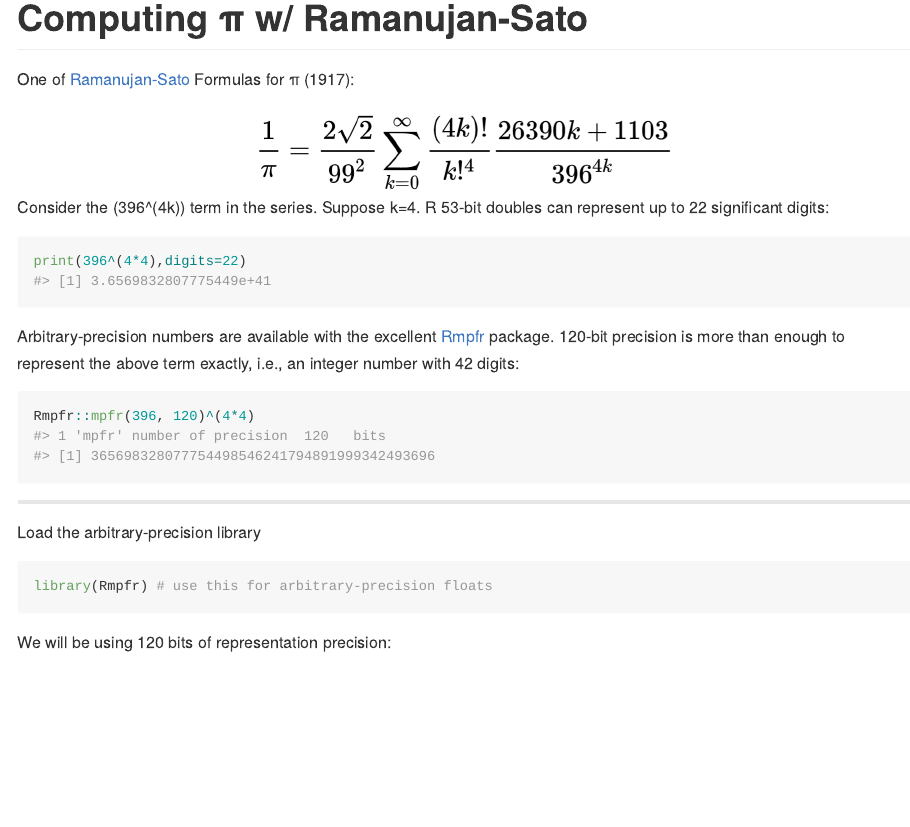
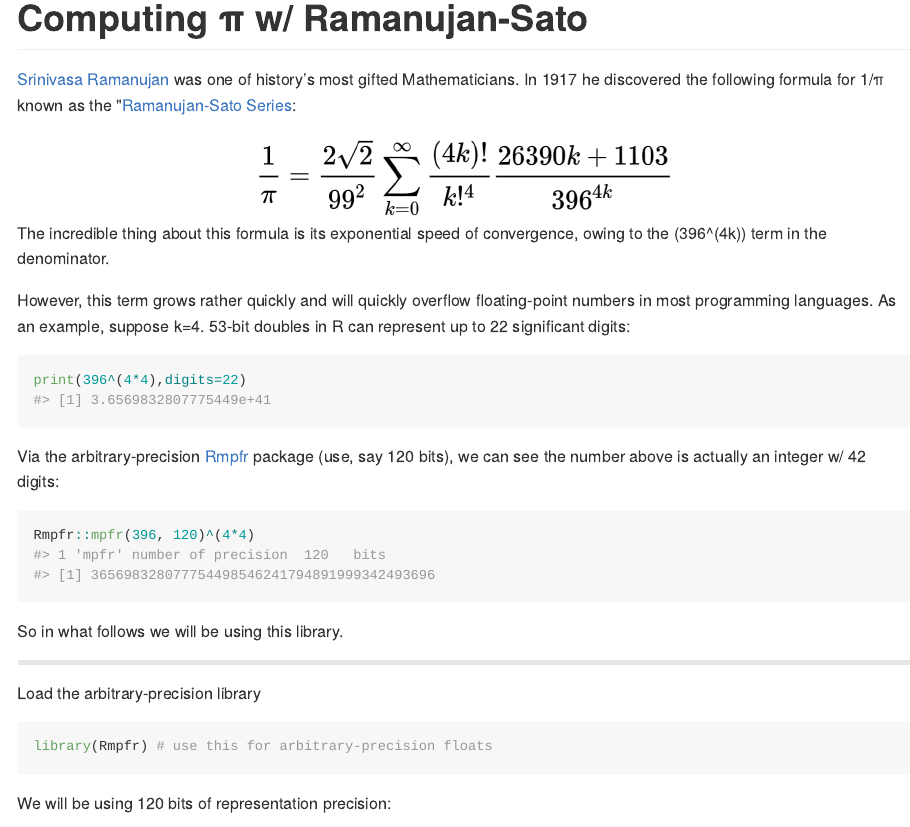
Before and after one commit to dan-reznik/Ramanujan-Sato, an R Markdown document (README.Rmd): the page in a window 1100 px wide, from its top. The pictures show the output file README.md that the author committed with the source, drawn offline in the style of GitHub.

Commit message:
fixed explanation about doubles

````diff
--- a/README.Rmd
+++ b/README.Rmd
@@ -11,23 +11,27 @@ knitr::opts_chunk$set(
 )
 ```
 
-One of [Ramanujan-Sato](https://en.wikipedia.org/wiki/Ramanujan%E2%80%93Sato_series) Formulas for π (1917):
+[Srinivasa Ramanujan](https://en.wikipedia.org/wiki/Srinivasa_Ramanujan) was one of history's most gifted Mathematicians. In 1917 he discovered the following formula for 1/π known as the "[Ramanujan-Sato Series](https://en.wikipedia.org/wiki/Ramanujan%E2%80%93Sato_series):
 
 ```{r,echo=F,out.width="50%",fig.align="center"}
 knitr::include_graphics("pics/ramanujan-sato.png")
 ```
 
-Consider the $396^(4k)$ term in the series. Suppose k=4. R 53-bit doubles can represent up to 22 significant digits:
+The incredible thing about this formula is its exponential speed of convergence, owing to the $396^(4k)$ term in the denominator.
+
+However, this term grows rather quickly and will quickly overflow floating-point numbers in most programming languages. As an example, suppose k=4. 53-bit doubles in R can represent up to 22 significant digits:
 
 ```{r}
 print(396^(4*4),digits=22)
 ```
 
-Arbitrary-precision numbers are available with the excellent [Rmpfr](https://cran.r-project.org/web/packages/Rmpfr/vignettes/Rmpfr-pkg.pdf) package. 120-bit precision is more than enough to represent the above term exactly, i.e., an integer number with 42 digits:
+Via the arbitrary-precision [Rmpfr](https://cran.r-project.org/web/packages/Rmpfr/vignettes/Rmpfr-pkg.pdf) package (use, say 120 bits), we can see the number above is actually an integer w/ 42 digits:
 
 ```{r}
 Rmpfr::mpfr(396, 120)^(4*4)
 ```
+
+So in what follows we will be using this library.
 
 ***
 
````
Also changed, not shown: README.md.
